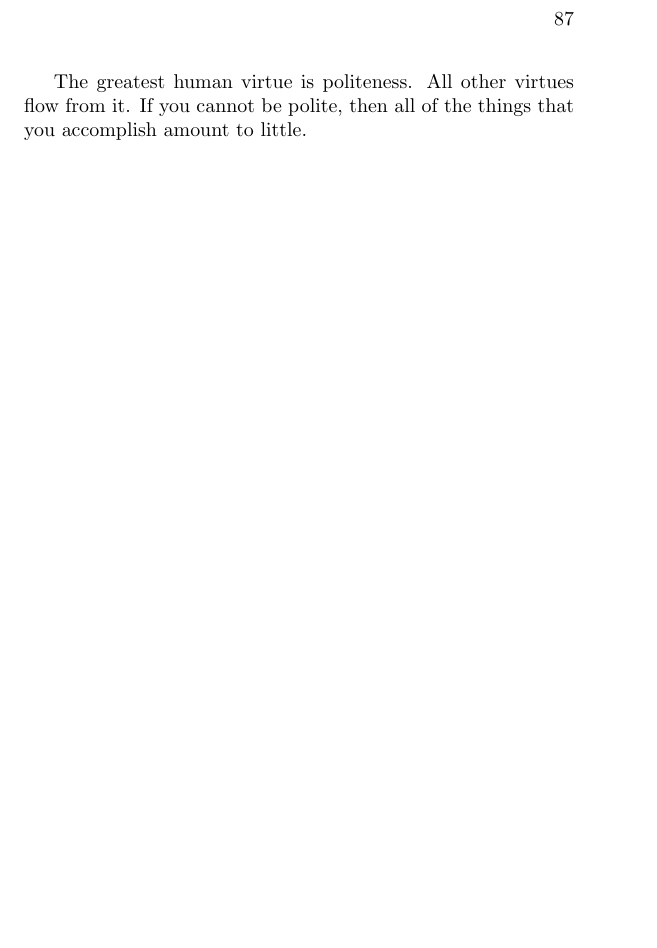
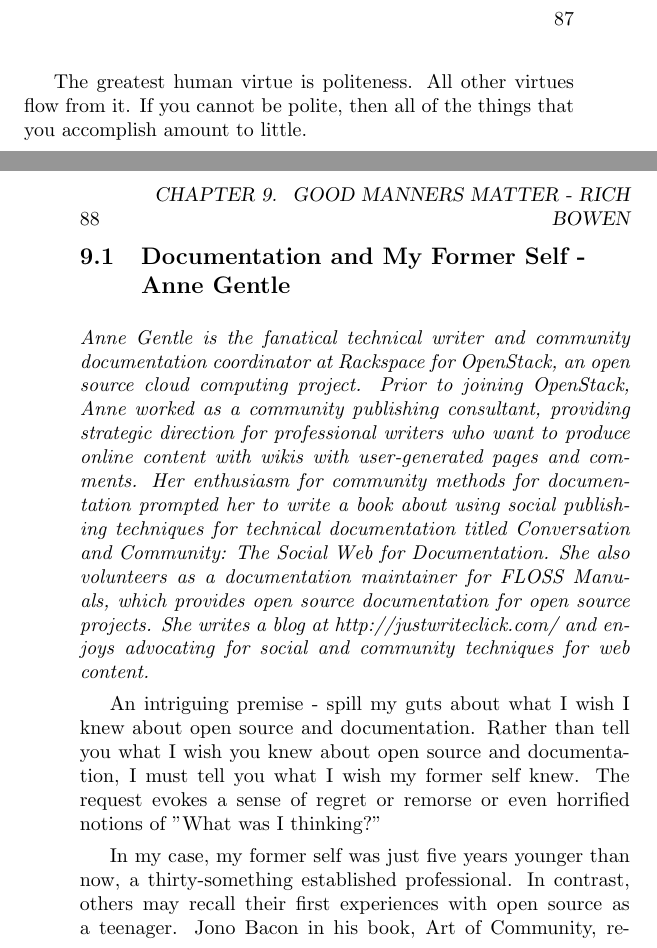
Before and after one commit to Open-Advice/Open-Advice, a LaTeX thesis (Open-Advice.tex, which reads documentationsupport/AnneGentle.tex): part of page 95 of 154 before the commit and two parts of pages 95 and 96 of 158 after it, the two joined at a grey line, cut so that both start at the same text, the shorter picture padded with empty space. Compiled offline with pdfLaTeX.

Commit message:
initial import for Anne

```diff
--- /dev/null
+++ b/documentationsupport/AnneGentle.tex
@@ -0,0 +1,7 @@
+\section{Documentation and My Former Self - Anne Gentle}
+
+\textit{Anne Gentle is the fanatical technical writer and community documentation coordinator at Rackspace for OpenStack, an open source cloud computing project. Prior to joining OpenStack, Anne worked as a community publishing consultant, providing strategic direction for professional writers who want to produce online content with wikis with user-generated pages and comments. Her enthusiasm for community methods for documentation prompted her to write a book about using social publishing techniques for technical documentation titled Conversation and Community: The Social Web for Documentation. She also volunteers as a documentation maintainer for FLOSS Manuals, which provides open source documentation for open source projects. She writes a blog at http://justwriteclick.com/ and enjoys advocating for social and community techniques for web content.}
+
+An intriguing premise - spill my guts about what I wish I knew about open source and documentation. Rather than tell you what I wish you knew about open source and documentation, I must tell you what I wish my former self knew. The request evokes a sense of regret or remorse or even horrified notions of "What was I thinking?"
+
+In my case, my former self was just five years younger than now, a thirty-something established professional. In contrast, others may recall their first experiences with open source as a teenager. Jono Bacon in his book, Art of Community, recounts standing in front of an apartment door with his heart pounding, about to meet someone he had only talked to online through an open source community. I've experienced that first in-person meeting with people I've only met online, but my first serious foray into the world of open source documentation came when I responded to an emailed request for help. The email was from a former coworker, asking for documentation help on the XO laptop, the charter project for One Laptop Per Child. I pondered the perceived opportunity, talking to my friends and spouse, wondering if it would be a good chance to experiment with new doc techniques and try something I had never done before, wiki-based documentation. Since that first experimentation, I've joined OpenStack, an open source project for cloud computing software, working full time on community documentation and support efforts.
```
Also changed, not shown: documentationsupport.tex (+1 -0 lines), documentationsupport/AnneGentle.tex (8 more changed lines).
